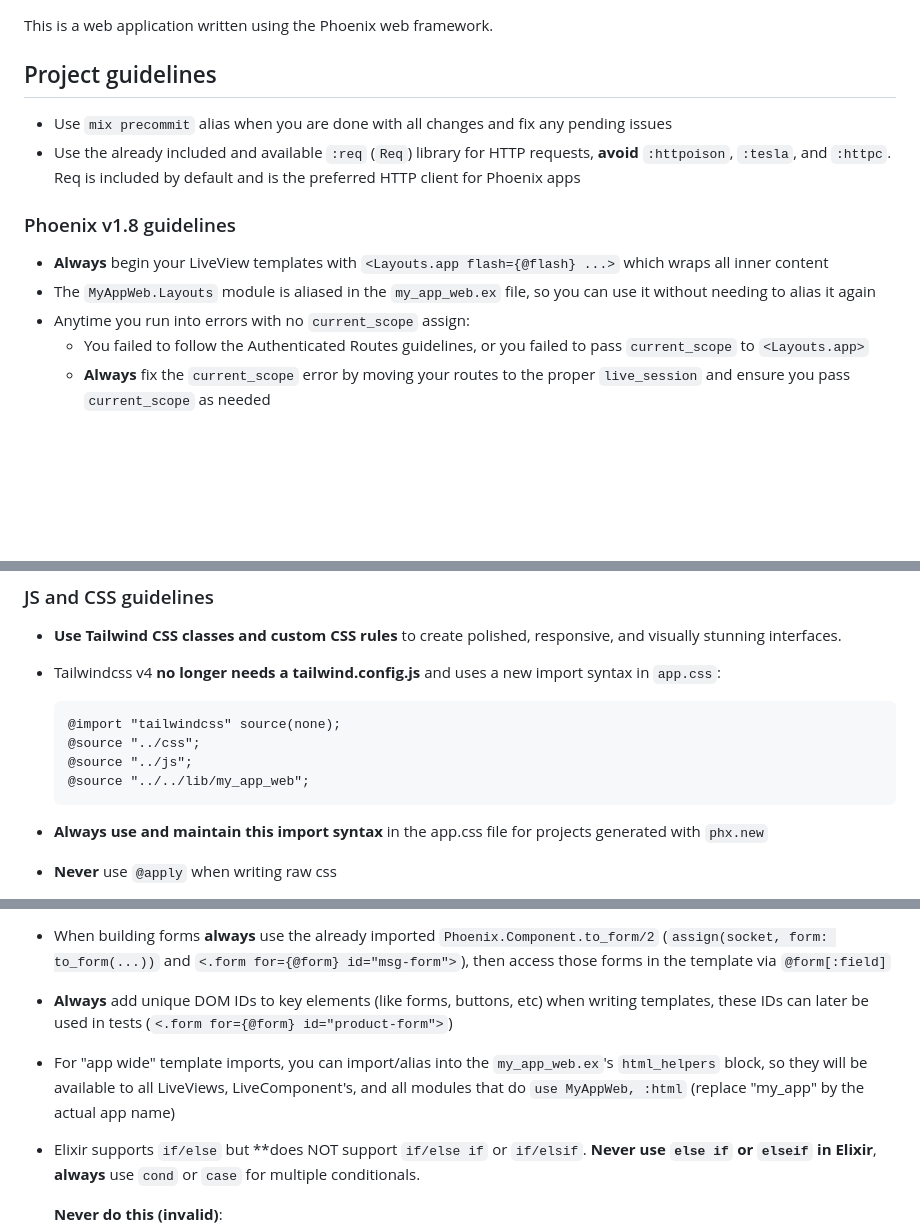
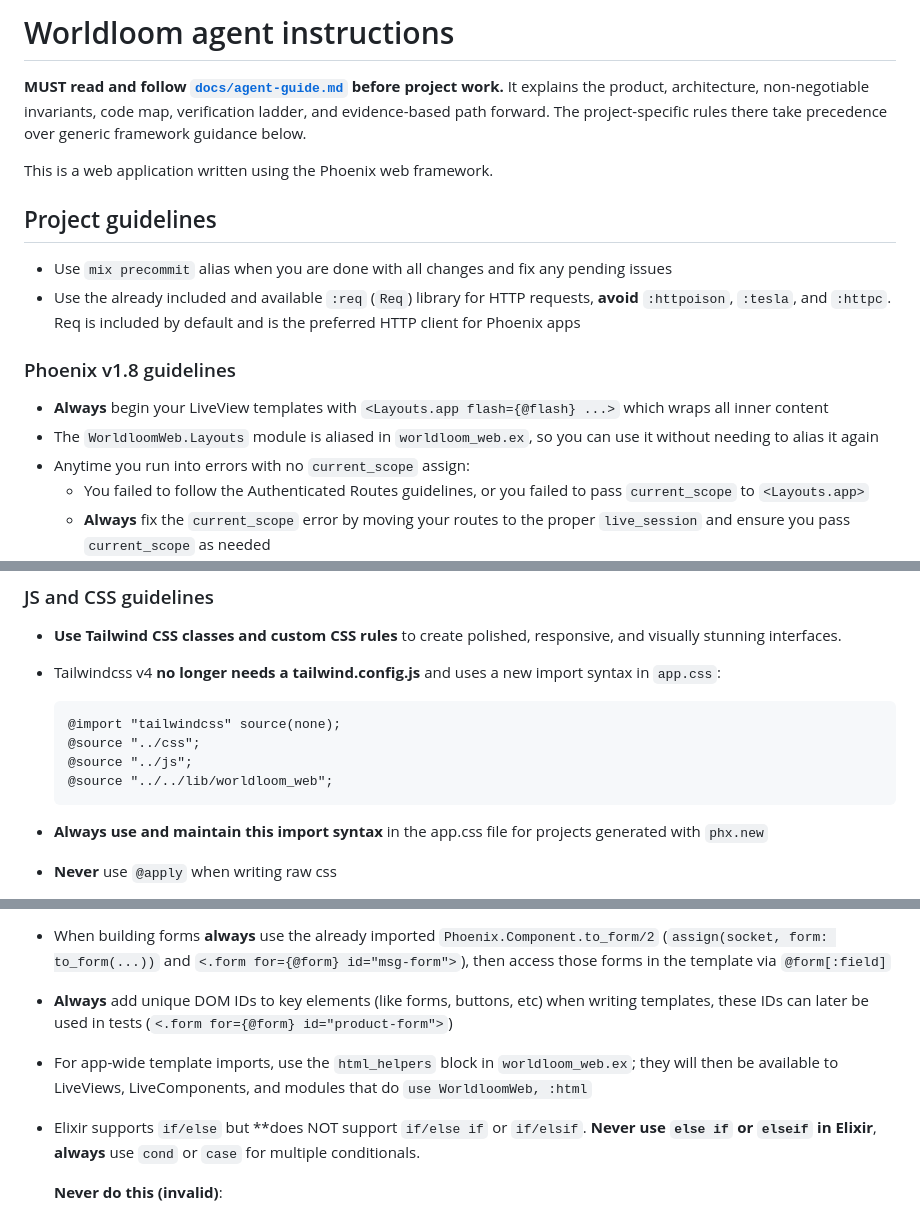
Before and after one commit to romankhadka/worldloom, a Markdown page: AGENTS.md, 3 parts joined by grey strips. Drawn GitHub-style; blank space fills up the shorter version.

```diff
--- a/AGENTS.md
+++ b/AGENTS.md
@@ -1,3 +1,10 @@
+# Worldloom agent instructions
+
+**MUST read and follow [`docs/agent-guide.md`](docs/agent-guide.md) before project work.**
+It explains the product, architecture, non-negotiable invariants, code map, verification
+ladder, and evidence-based path forward. The project-specific rules there take precedence
+over generic framework guidance below.
+
 This is a web application written using the Phoenix web framework.
 
 ## Project guidelines
@@ -8,7 +15,7 @@ This is a web application written using the Phoenix web framework.
 ### Phoenix v1.8 guidelines
 
 - **Always** begin your LiveView templates with `<Layouts.app flash={@flash} ...>` which wraps all inner content
-- The `MyAppWeb.Layouts` module is aliased in the `my_app_web.ex` file, so you can use it without needing to alias it again
+- The `WorldloomWeb.Layouts` module is aliased in `worldloom_web.ex`, so you can use it without needing to alias it again
 - Anytime you run into errors with no `current_scope` assign:
   - You failed to follow the Authenticated Routes guidelines, or you failed to pass `current_scope` to `<Layouts.app>`
   - **Always** fix the `current_scope` error by moving your routes to the proper `live_session` and ensure you pass `current_scope` as needed
@@ -26,7 +33,7 @@ custom classes must fully style the input
       @import "tailwindcss" source(none);
       @source "../css";
       @source "../js";
-      @source "../../lib/my_app_web";
+      @source "../../lib/worldloom_web";
 
 - **Always use and maintain this import syntax** in the app.css file for projects generated with `phx.new`
 - **Never** use `@apply` when writing raw css
@@ -128,7 +135,7 @@ custom classes must fully style the input
 - **Always** use the imported `Phoenix.Component.form/1` and `Phoenix.Component.inputs_for/1` function to build forms. **Never** use `Phoenix.HTML.form_for` or `Phoenix.HTML.inputs_for` as they are outdated
 - When building forms **always** use the already imported `Phoenix.Component.to_form/2` (`assign(socket, form: to_form(...))` and `<.form for={@form} id="msg-form">`), then access those forms in the template via `@form[:field]`
 - **Always** add unique DOM IDs to key elements (like forms, buttons, etc) when writing templates, these IDs can later be used in tests (`<.form for={@form} id="product-form">`)
-- For "app wide" template imports, you can import/alias into the `my_app_web.ex`'s `html_helpers` block, so they will be available to all LiveViews, LiveComponent's, and all modules that do `use MyAppWeb, :html` (replace "my_app" by the actual app name)
+- For app-wide template imports, use the `html_helpers` block in `worldloom_web.ex`; they will then be available to LiveViews, LiveComponents, and modules that do `use WorldloomWeb, :html`
 
 - Elixir supports `if/else` but **does NOT support `if/else if` or `if/elsif`. **Never use `else if` or `elseif` in Elixir**, **always** use `cond` or `case` for multiple conditionals.
 
```
Also changed, not shown: README.md (+1 -0 lines), docs/agent-guide.md (added, +275 -0 lines).
